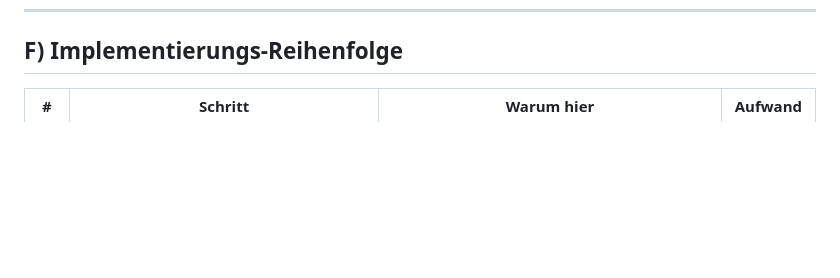
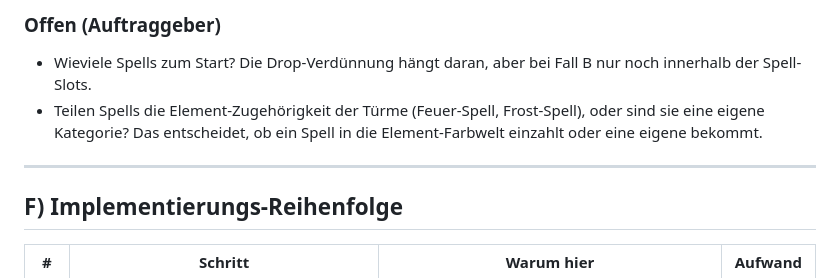
Before and after one commit to mirkurobin-lab/elemental-td, a Markdown page: arena_patches/DESIGN_PROGRESSION.md, the part around one of its changes. Drawn GitHub-style; blank space fills up the shorter version.

```diff
--- a/arena_patches/DESIGN_PROGRESSION.md
+++ b/arena_patches/DESIGN_PROGRESSION.md
@@ -827,3 +907,13 @@ Start ohnehin eine leere v2-Bank und wird über die normalen Packs versorgt.
+### Offen (Auftraggeber)
+
+* Wieviele Spells zum Start? Die Drop-Verdünnung hängt daran, aber bei Fall B
+  nur noch innerhalb der Spell-Slots.
+* Teilen Spells die Element-Zugehörigkeit der Türme (Feuer-Spell, Frost-Spell),
+  oder sind sie eine eigene Kategorie? Das entscheidet, ob ein Spell in die
+  Element-Farbwelt einzahlt oder eine eigene bekommt.
+
+---
+
 ## F) Implementierungs-Reihenfolge
 
 | # | Schritt | Warum hier | Aufwand |
```
Also changed, not shown: other parts of arena_patches/DESIGN_PROGRESSION.md (+80 -0 lines).
